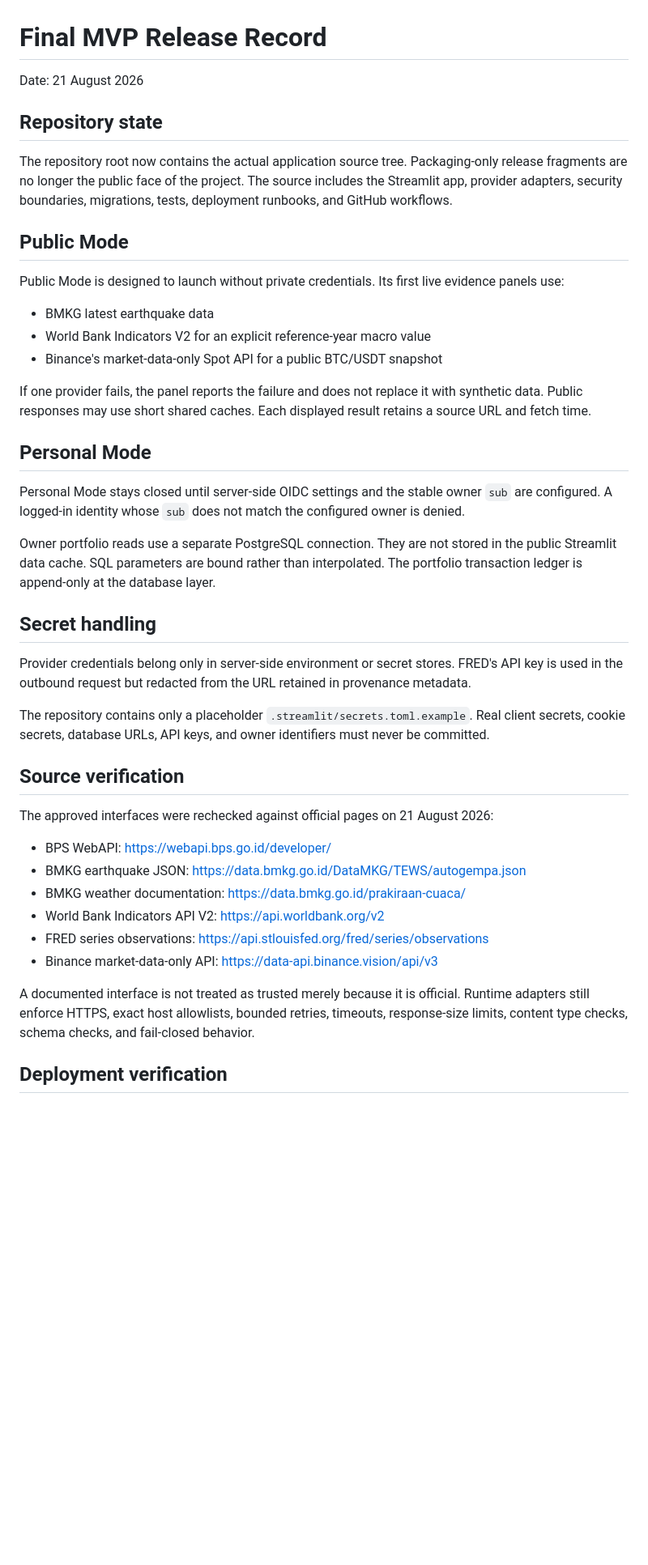
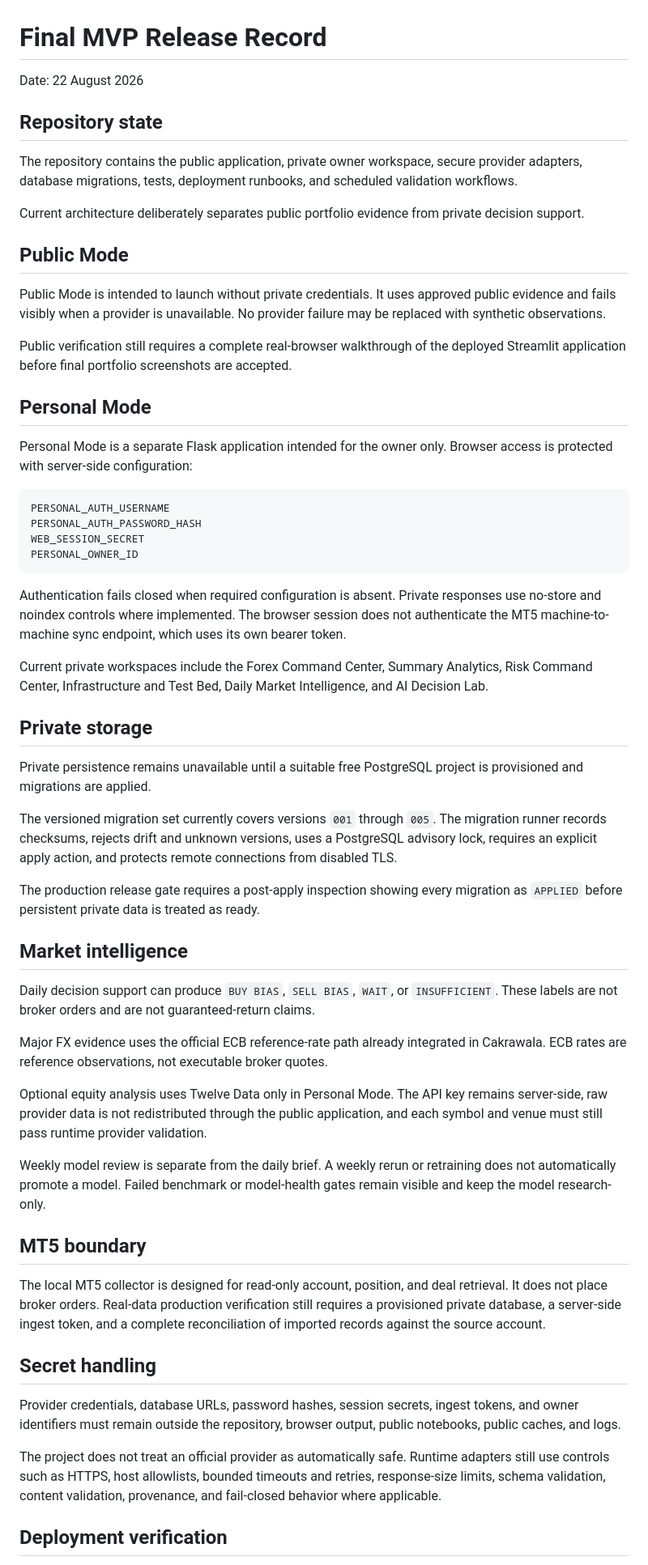
Before and after one commit to Fadhilstat/Cakrawala, a Markdown page: docs/qa/final-release.md, the part around one of its changes. Shown at 81% size. Drawn GitHub-style; blank space fills up the shorter version.

Commit message:
Refresh final release record

````diff
--- a/docs/qa/final-release.md
+++ b/docs/qa/final-release.md
@@ -1,56 +1,61 @@
 # Final MVP Release Record
 
-Date: 21 August 2026
+Date: 22 August 2026
 
 ## Repository state
 
-The repository root now contains the actual application source tree. Packaging-only release fragments
-are no longer the public face of the project. The source includes the Streamlit app, provider
-adapters, security boundaries, migrations, tests, deployment runbooks, and GitHub workflows.
+The repository contains the public application, private owner workspace, secure provider adapters, database migrations, tests, deployment runbooks, and scheduled validation workflows.
+
+Current architecture deliberately separates public portfolio evidence from private decision support.
 
 ## Public Mode
 
-Public Mode is designed to launch without private credentials. Its first live evidence panels use:
+Public Mode is intended to launch without private credentials. It uses approved public evidence and fails visibly when a provider is unavailable. No provider failure may be replaced with synthetic observations.
 
-- BMKG latest earthquake data
-- World Bank Indicators V2 for an explicit reference-year macro value
-- Binance's market-data-only Spot API for a public BTC/USDT snapshot
-
-If one provider fails, the panel reports the failure and does not replace it with synthetic data.
-Public responses may use short shared caches. Each displayed result retains a source URL and fetch
-time.
+Public verification still requires a complete real-browser walkthrough of the deployed Streamlit application before final portfolio screenshots are accepted.
 
 ## Personal Mode
 
-Personal Mode stays closed until server-side OIDC settings and the stable owner `sub` are configured.
-A logged-in identity whose `sub` does not match the configured owner is denied.
+Personal Mode is a separate Flask application intended for the owner only. Browser access is protected with server-side configuration:
 
-Owner portfolio reads use a separate PostgreSQL connection. They are not stored in the public
-Streamlit data cache. SQL parameters are bound rather than interpolated. The portfolio transaction
-ledger is append-only at the database layer.
+```text
+PERSONAL_AUTH_USERNAME
+PERSONAL_AUTH_PASSWORD_HASH
+WEB_SESSION_SECRET
+PERSONAL_OWNER_ID
+```
+
+Authentication fails closed when required configuration is absent. Private responses use no-store and noindex controls where implemented. The browser session does not authenticate the MT5 machine-to-machine sync endpoint, which uses its own bearer token.
+
+Current private workspaces include the Forex Command Center, Summary Analytics, Risk Command Center, Infrastructure and Test Bed, Daily Market Intelligence, and AI Decision Lab.
+
+## Private storage
+
+Private persistence remains unavailable until a suitable free PostgreSQL project is provisioned and migrations are applied.
+
+The versioned migration set currently covers versions `001` through `005`. The migration runner records checksums, rejects drift and unknown versions, uses a PostgreSQL advisory lock, requires an explicit apply action, and protects remote connections from disabled TLS.
+
+The production release gate requires a post-apply inspection showing every migration as `APPLIED` before persistent private data is treated as ready.
+
+## Market intelligence
+
+Daily decision support can produce `BUY BIAS`, `SELL BIAS`, `WAIT`, or `INSUFFICIENT`. These labels are not broker orders and are not guaranteed-return claims.
+
+Major FX evidence uses the official ECB reference-rate path already integrated in Cakrawala. ECB rates are reference observations, not executable broker quotes.
+
+Optional equity analysis uses Twelve Data only in Personal Mode. The API key remains server-side, raw provider data is not redistributed through the public application, and each symbol and venue must still pass runtime provider validation.
+
+Weekly model review is separate from the daily brief. A weekly rerun or retraining does not automatically promote a model. Failed benchmark or model-health gates remain visible and keep the model research-only.
+
+## MT5 boundary
+
+The local MT5 collector is designed for read-only account, position, and deal retrieval. It does not place broker orders. Real-data production verification still requires a provisioned private database, a server-side ingest token, and a complete reconciliation of imported records against the source account.
 
 ## Secret handling
 
-Provider credentials belong only in server-side environment or secret stores. FRED's API key is
-used in the outbound request but redacted from the URL retained in provenance metadata.
+Provider credentials, database URLs, password hashes, session secrets, ingest tokens, and owner identifiers must remain outside the repository, browser output, public notebooks, public caches, and logs.
 
-The repository contains only a placeholder `.streamlit/secrets.toml.example`. Real client secrets,
-cookie secrets, database URLs, API keys, and owner identifiers must never be committed.
-
-## Source verification
-
-The approved interfaces were rechecked against official pages on 21 August 2026:
-
-- BPS WebAPI: https://webapi.bps.go.id/developer/
-- BMKG earthquake JSON: https://data.bmkg.go.id/DataMKG/TEWS/autogempa.json
-- BMKG weather documentation: https://data.bmkg.go.id/prakiraan-cuaca/
-- World Bank Indicators API V2: https://api.worldbank.org/v2
-- FRED series observations: https://api.stlouisfed.org/fred/series/observations
-- Binance market-data-only API: https://data-api.binance.vision/api/v3
-
-A documented interface is not treated as trusted merely because it is official. Runtime adapters
-still enforce HTTPS, exact host allowlists, bounded retries, timeouts, response-size limits, content
-type checks, schema checks, and fail-closed behavior.
+The project does not treat an official provider as automatically safe. Runtime adapters still use controls such as HTTPS, host allowlists, bounded timeouts and retries, response-size limits, schema validation, content validation, provenance, and fail-closed behavior where applicable.
 
 ## Deployment verification
 
````
Also changed, not shown: other parts of docs/qa/final-release.md (+26 -26 lines).
